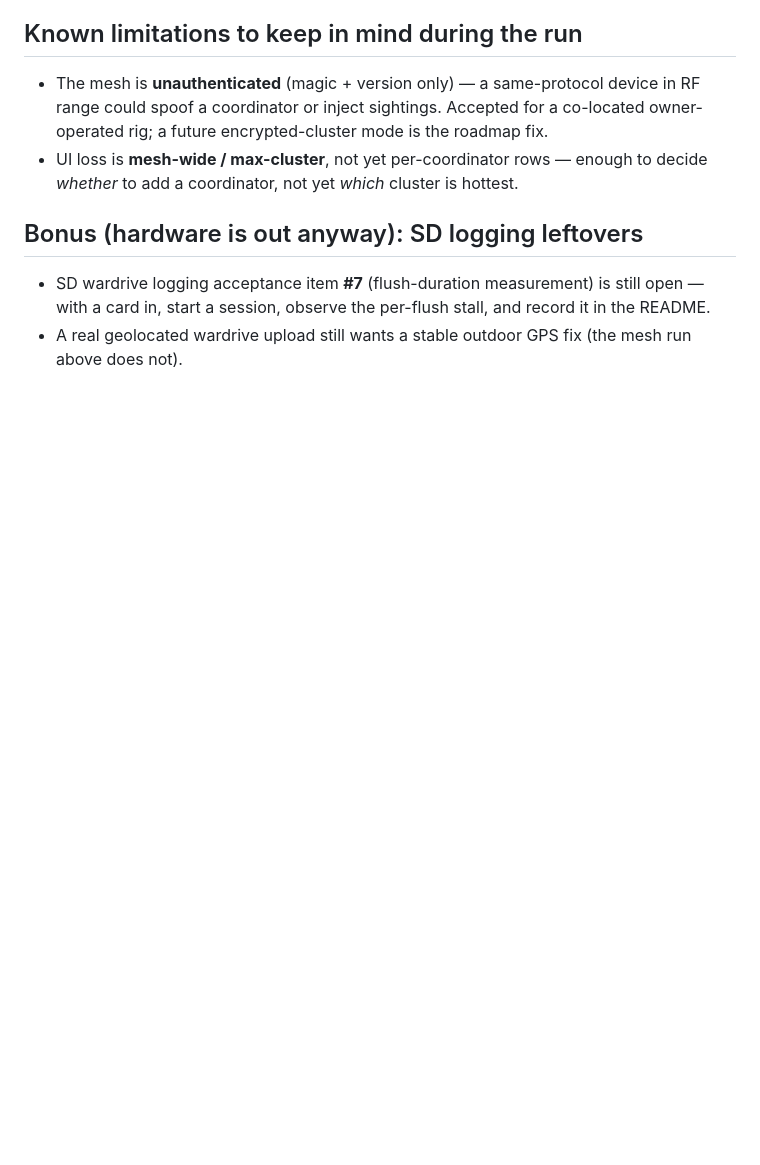
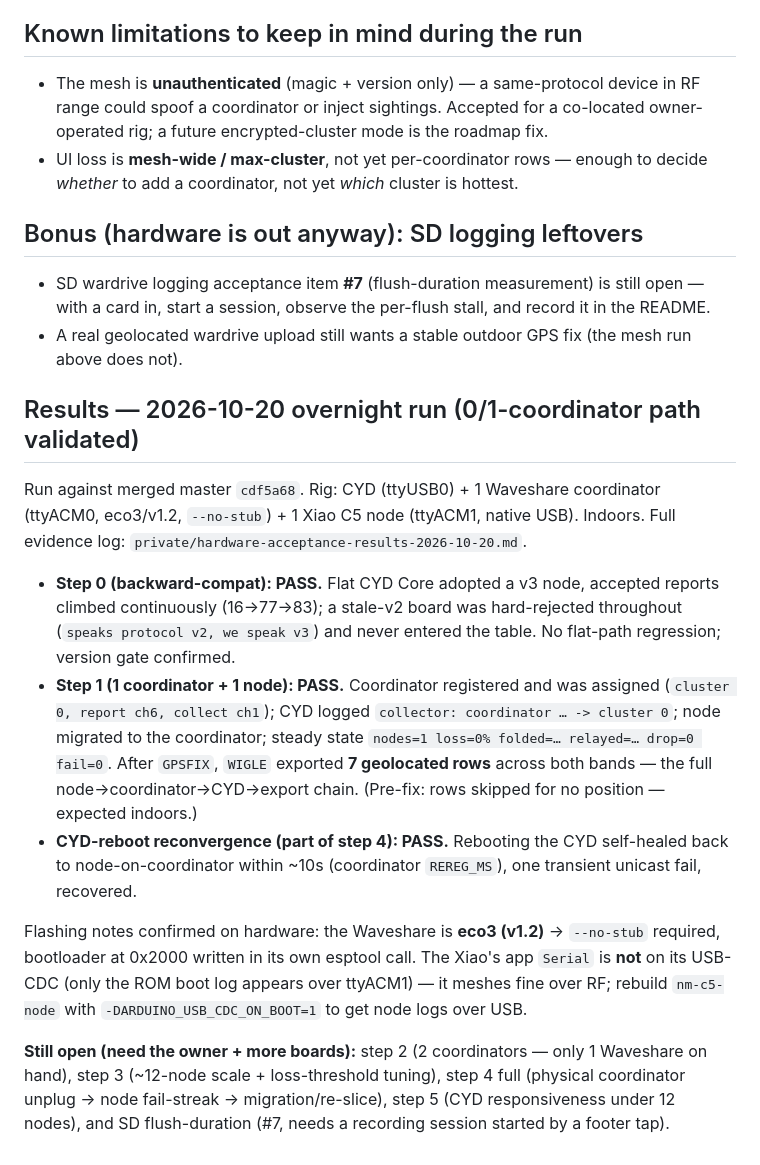
Before and after one commit to Em3ritus/umbravox, a Markdown page: docs/hardware-acceptance-multi-coordinator.md, the part around the change. GitHub-like rendering; blank space fills up the shorter version.

Commit message:
docs: record 2026-10-20 hardware acceptance results (0/1-coordinator path PASS)
Overnight run on real boards (CYD + 1 Waveshare coordinator + 1 Xiao node)
against merged master cdf5a68. Step 0 backward-compat and Step 1 (1 coordinator
+ 1 node, full node->coordinator->CYD->geolocated-WiGLE chain) both PASS; CYD
reboot self-heals. Steps 2/3/4-full/5 and SD flush-duration remain human-gated.

Co-Authored-By: Claude Opus 4.8 <noreply@anthropic.com>

```diff
--- a/docs/hardware-acceptance-multi-coordinator.md
+++ b/docs/hardware-acceptance-multi-coordinator.md
@@ -73,3 +73,31 @@ Boot order matters: **start coordinators BEFORE nodes** — a node that binds to
 ## Bonus (hardware is out anyway): SD logging leftovers
 - SD wardrive logging acceptance item **#7** (flush-duration measurement) is still open — with a card in, start a session, observe the per-flush stall, and record it in the README.
 - A real geolocated wardrive upload still wants a stable outdoor GPS fix (the mesh run above does not).
+
+## Results — 2026-10-20 overnight run (0/1-coordinator path validated)
+
+Run against merged master `cdf5a68`. Rig: CYD (ttyUSB0) + 1 Waveshare coordinator
+(ttyACM0, eco3/v1.2, `--no-stub`) + 1 Xiao C5 node (ttyACM1, native USB). Indoors.
+Full evidence log: `private/hardware-acceptance-results-2026-10-20.md`.
+
+- **Step 0 (backward-compat): PASS.** Flat CYD Core adopted a v3 node, accepted reports
+  climbed continuously (16→77→83); a stale-v2 board was hard-rejected throughout
+  (`speaks protocol v2, we speak v3`) and never entered the table. No flat-path regression;
+  version gate confirmed.
+- **Step 1 (1 coordinator + 1 node): PASS.** Coordinator registered and was assigned
+  (`cluster 0, report ch6, collect ch1`); CYD logged `collector: coordinator … -> cluster 0`;
+  node migrated to the coordinator; steady state `nodes=1 loss=0% folded=… relayed=… drop=0
+  fail=0`. After `GPSFIX`, `WIGLE` exported **7 geolocated rows** across both bands — the
+  full node→coordinator→CYD→export chain. (Pre-fix: rows skipped for no position — expected indoors.)
+- **CYD-reboot reconvergence (part of step 4): PASS.** Rebooting the CYD self-healed back to
+  node-on-coordinator within ~10s (coordinator `REREG_MS`), one transient unicast fail, recovered.
+
+Flashing notes confirmed on hardware: the Waveshare is **eco3 (v1.2)** → `--no-stub` required,
+bootloader at 0x2000 written in its own esptool call. The Xiao's app `Serial` is **not** on its
+USB-CDC (only the ROM boot log appears over ttyACM1) — it meshes fine over RF; rebuild
+`nm-c5-node` with `-DARDUINO_USB_CDC_ON_BOOT=1` to get node logs over USB.
+
+**Still open (need the owner + more boards):** step 2 (2 coordinators — only 1 Waveshare on hand),
+step 3 (~12-node scale + loss-threshold tuning), step 4 full (physical coordinator unplug →
+node fail-streak → migration/re-slice), step 5 (CYD responsiveness under 12 nodes),
+and SD flush-duration (#7, needs a recording session started by a footer tap).
```
